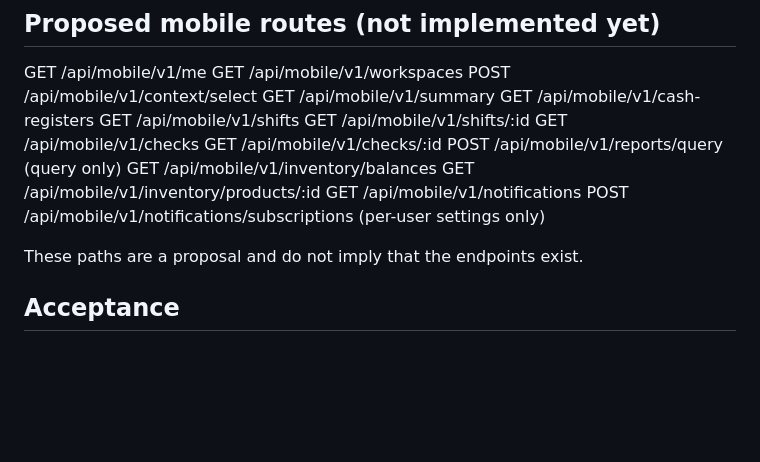
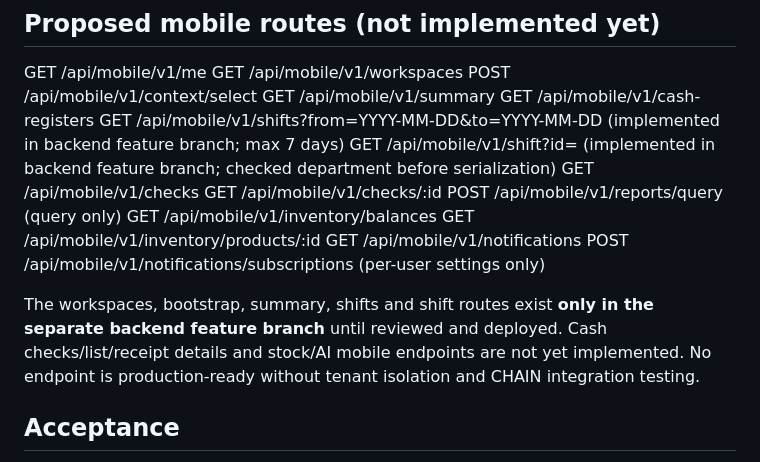
Before and after one commit to Anar044/SmartHoreca-Owner, a Markdown page: docs/API_BOUNDARY.md, the part around the change. Rendered like a GitHub page; blank space fills up the shorter version.

Commit message:
Record newly implemented mobile cash API and pending validation in API contract

```diff
--- a/docs/API_BOUNDARY.md
+++ b/docs/API_BOUNDARY.md
@@ -31,8 +31,8 @@ GET /api/mobile/v1/workspaces
 POST /api/mobile/v1/context/select
 GET /api/mobile/v1/summary
 GET /api/mobile/v1/cash-registers
-GET /api/mobile/v1/shifts
-GET /api/mobile/v1/shifts/:id
+GET /api/mobile/v1/shifts?from=YYYY-MM-DD&to=YYYY-MM-DD (implemented in backend feature branch; max 7 days)
+GET /api/mobile/v1/shift?id=<shift-id> (implemented in backend feature branch; checked department before serialization)
 GET /api/mobile/v1/checks
 GET /api/mobile/v1/checks/:id
 POST /api/mobile/v1/reports/query (query only)
@@ -41,7 +41,7 @@ GET /api/mobile/v1/inventory/products/:id
 GET /api/mobile/v1/notifications
 POST /api/mobile/v1/notifications/subscriptions (per-user settings only)
 
-These paths are a proposal and do not imply that the endpoints exist.
+The workspaces, bootstrap, summary, shifts and shift routes exist **only in the separate backend feature branch** until reviewed and deployed. Cash checks/list/receipt details and stock/AI mobile endpoints are not yet implemented. No endpoint is production-ready without tenant isolation and CHAIN integration testing.
 
 ## Acceptance
 - Authorized selected restaurants never leak unselected ones.
```
